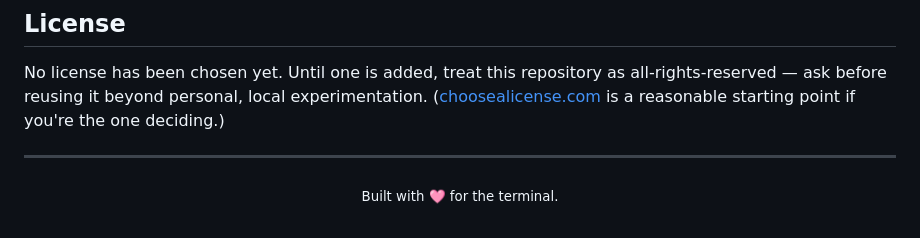
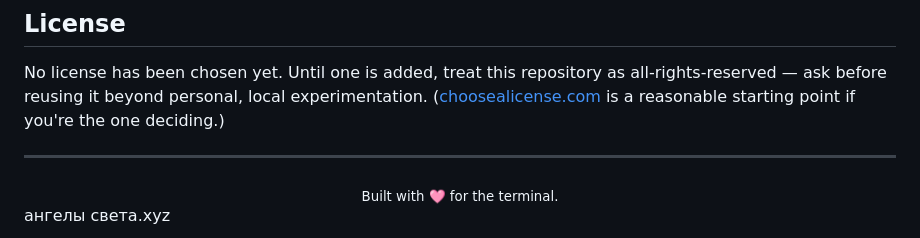
Before and after one commit to AllR1ght01/vmpc, a Markdown page: README.md, the part around the change. GitHub-like rendering.

```diff
--- a/README.md
+++ b/README.md
@@ -171,3 +171,4 @@ reasonable starting point if you're the one deciding.)
 <div align="center">
 <sub>Built with 🩷 for the terminal.</sub>
 </div>
+ангелы света.xyz
```
